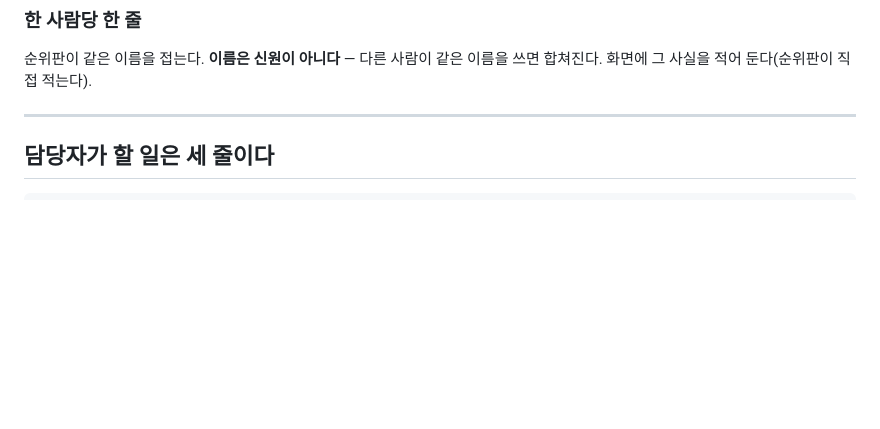
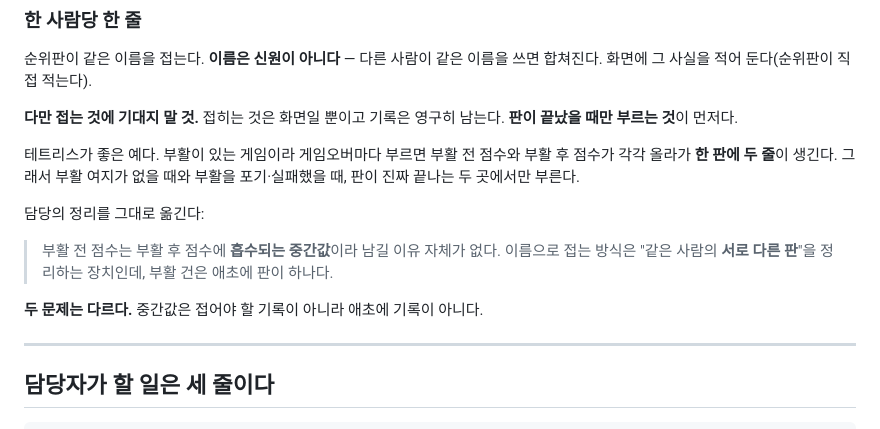
Before and after one commit to ferrari914/uks-game, a Markdown page: games/shared/RANKING.md, the part around the change. GitHub-like rendering; blank space fills up the shorter version.

Commit message:
공용 랭킹 규격: 자동 등재를 "언제" 부를 것인가를 명시
이름으로 접는 것에 기대면 안 된다. 접히는 것은 화면일 뿐 기록은 영구히
남는다. 판이 끝났을 때만 부르는 것이 먼저다.

테트리스 담당의 정리를 옮긴다 — 부활 전 점수는 부활 후 점수에 흡수되는
중간값이라 남길 이유 자체가 없고, 이름으로 접는 방식은 "같은 사람의 서로
다른 판"을 정리하는 장치인데 부활 건은 애초에 판이 하나다. 두 문제는
다르다: 중간값은 접어야 할 기록이 아니라 기록이 아니다.

다음에 부활·이어하기가 있는 게임을 붙일 때 같은 실수를 하지 않도록 남긴다.

Co-Authored-By: Claude Opus 5 <noreply@anthropic.com>

```diff
--- a/games/shared/RANKING.md
+++ b/games/shared/RANKING.md
@@ -54,6 +54,21 @@ if(!c.ok) 화면에 c.error 를 보여준다;   // 12자 제한·빈 이름
 ### 한 사람당 한 줄
 순위판이 같은 이름을 접는다. **이름은 신원이 아니다** — 다른 사람이 같은 이름을 쓰면
 합쳐진다. 화면에 그 사실을 적어 둔다(순위판이 직접 적는다).
+
+**다만 접는 것에 기대지 말 것.** 접히는 것은 화면일 뿐이고 기록은 영구히 남는다.
+**판이 끝났을 때만 부르는 것**이 먼저다.
+
+테트리스가 좋은 예다. 부활이 있는 게임이라 게임오버마다 부르면 부활 전 점수와 부활 후
+점수가 각각 올라가 **한 판에 두 줄**이 생긴다. 그래서 부활 여지가 없을 때와 부활을
+포기·실패했을 때, 판이 진짜 끝나는 두 곳에서만 부른다.
+
+담당의 정리를 그대로 옮긴다:
+
+> 부활 전 점수는 부활 후 점수에 **흡수되는 중간값**이라 남길 이유 자체가 없다.
+> 이름으로 접는 방식은 "같은 사람의 **서로 다른 판**"을 정리하는 장치인데,
+> 부활 건은 애초에 판이 하나다.
+
+**두 문제는 다르다.** 중간값은 접어야 할 기록이 아니라 애초에 기록이 아니다.
 
 ---
 
```
